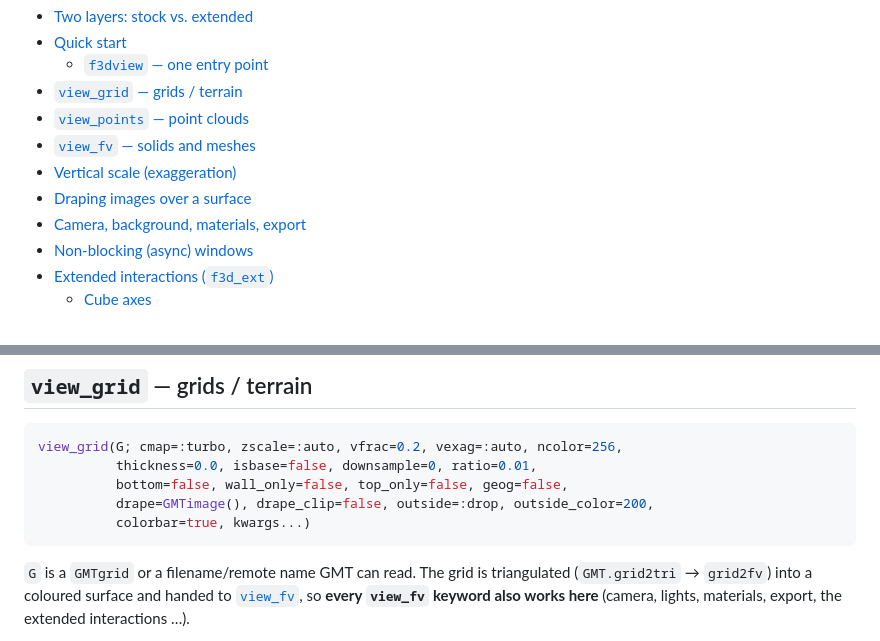
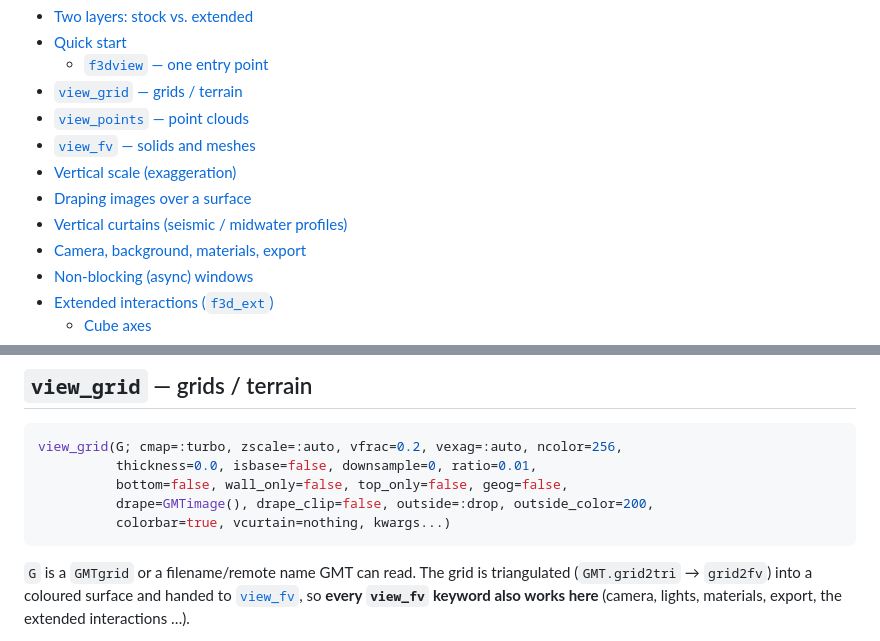
Before and after one commit to joa-quim/GMTF3D.jl, a Markdown page: docs/src/viewer3d.md, 2 parts joined by grey strips. GitHub-like rendering.

````diff
--- a/docs/src/viewer3d.md
+++ b/docs/src/viewer3d.md
@@ -27,6 +27,7 @@ using GMT          # the GMT data constructors used throughout (peaks, gmtread,
 - [`view_fv` — solids and meshes](#view_fv--solids-and-meshes)
 - [Vertical scale (exaggeration)](#vertical-scale-exaggeration)
 - [Draping images over a surface](#draping-images-over-a-surface)
+- [Vertical curtains (seismic / midwater profiles)](#vertical-curtains-seismic--midwater-profiles)
 - [Camera, background, materials, export](#camera-background-materials-export)
 - [Non-blocking (async) windows](#non-blocking-async-windows)
 - [Extended interactions (`f3d_ext`)](#extended-interactions-f3d_ext)
@@ -101,7 +102,7 @@ view_grid(G; cmap=:turbo, zscale=:auto, vfrac=0.2, vexag=:auto, ncolor=256,
           thickness=0.0, isbase=false, downsample=0, ratio=0.01,
           bottom=false, wall_only=false, top_only=false, geog=false,
           drape=GMTimage(), drape_clip=false, outside=:drop, outside_color=200,
-          colorbar=true, kwargs...)
+          colorbar=true, vcurtain=nothing, kwargs...)
 ```
 
 `G` is a `GMTgrid` or a filename/remote name GMT can read. The grid is
````
Also changed, not shown: other parts of docs/src/viewer3d.md (+49 -0 lines).
